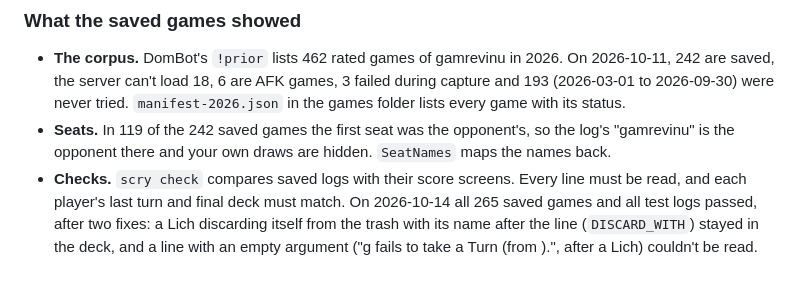
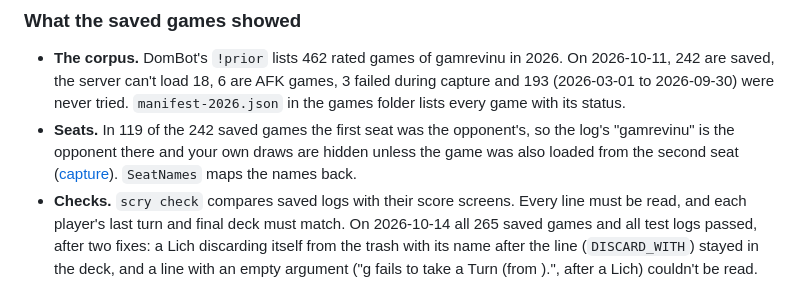
Before and after one commit to yourconscience/scrying-pool, a Markdown page: docs/internals.md, the part around the change. GitHub-like rendering.

```diff
--- a/docs/internals.md
+++ b/docs/internals.md
@@ -48,7 +48,7 @@ Not covered yet: cards played from other players' decks. Possession turns follow
 ### What the saved games showed
 
 - **The corpus.** DomBot's `!prior` lists 462 rated games of gamrevinu in 2026. On 2026-10-11, 242 are saved, the server can't load 18, 6 are AFK games, 3 failed during capture and 193 (2026-03-01 to 2026-09-30) were never tried. `manifest-2026.json` in the games folder lists every game with its status.
-- **Seats.** In 119 of the 242 saved games the first seat was the opponent's, so the log's "gamrevinu" is the opponent there and your own draws are hidden. `SeatNames` maps the names back.
+- **Seats.** In 119 of the 242 saved games the first seat was the opponent's, so the log's "gamrevinu" is the opponent there and your own draws are hidden unless the game was also loaded from the second seat ([capture](capture.md)). `SeatNames` maps the names back.
 - **Checks.** `scry check` compares saved logs with their score screens. Every line must be read, and each player's last turn and final deck must match. On 2026-10-14 all 265 saved games and all test logs passed, after two fixes: a Lich discarding itself from the trash with its name after the line (`DISCARD_WITH`) stayed in the deck, and a line with an empty argument ("g fails to take a Turn (from ).", after a Lich) couldn't be read.
 - **Final scores.** On 2026-10-14 computed VP equal the final scores in 216 of 265 games. (DomBot's minus sign arrives as "?": "R4D4: ?5" is -5.) Allies such as Plateau Shepherds are now scored from the score file's `# landscapes:` line, since the score screen shows them without a count; that fixed 184162961 and one player of 184149206, which earlier looked as if the game went on past the decisions the server keeps. The other 49:
   - **The game's last decision is missing (48 games).** A loaded game stops before it, so no replay can contain it. Usually it was the buy that ended the game: 6 VP short for a final Province, 3 for a Duchy, 1 for an Estate, more when Groundskeeper or Marchland add to it. In the 15 games whose score file says whose decision it was, the player who's short is always that one (184163893 included: the bot's seat, which bought a Gold instead). The 32 older games don't say, but each has one player short by such an amount. In 184685959 the last decision took VP from the other player (Wall, and probably an attack).
```
Also changed, not shown: docs/capture.md (+3 -1 lines).
